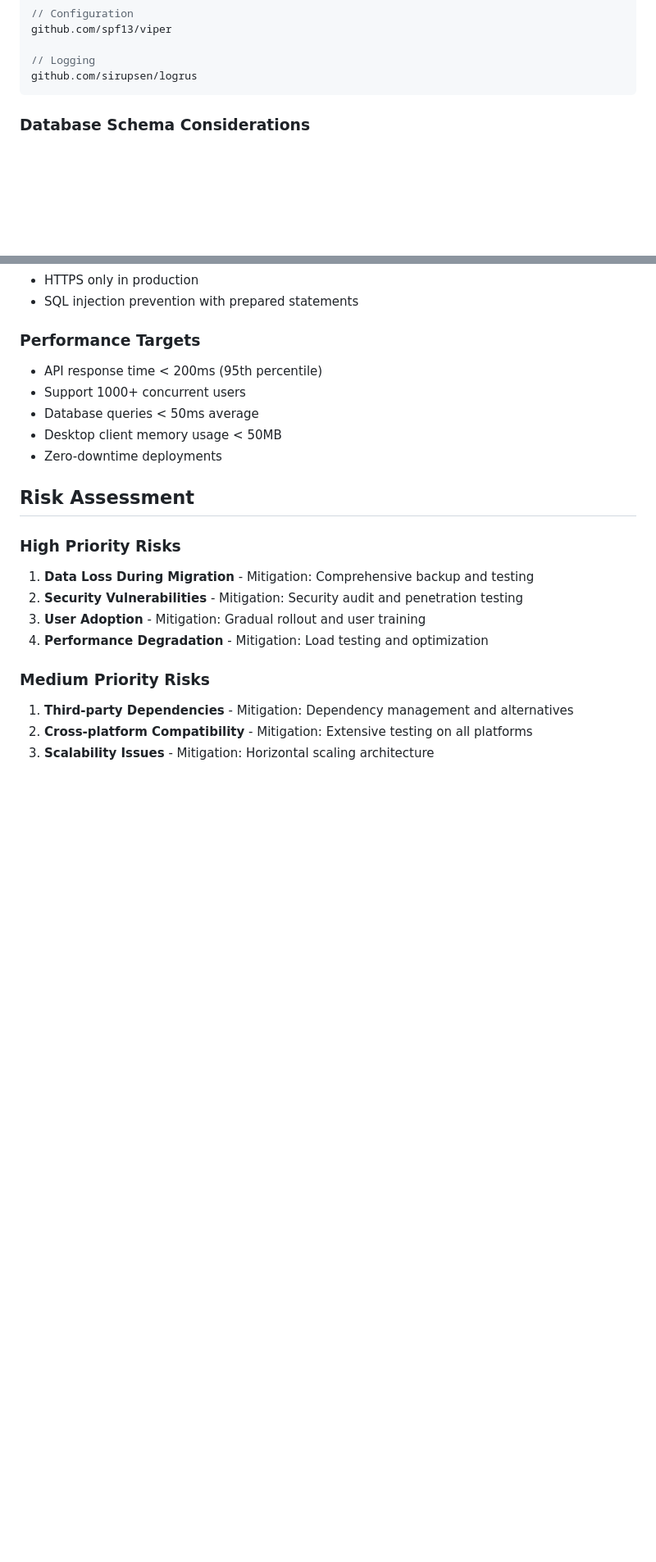
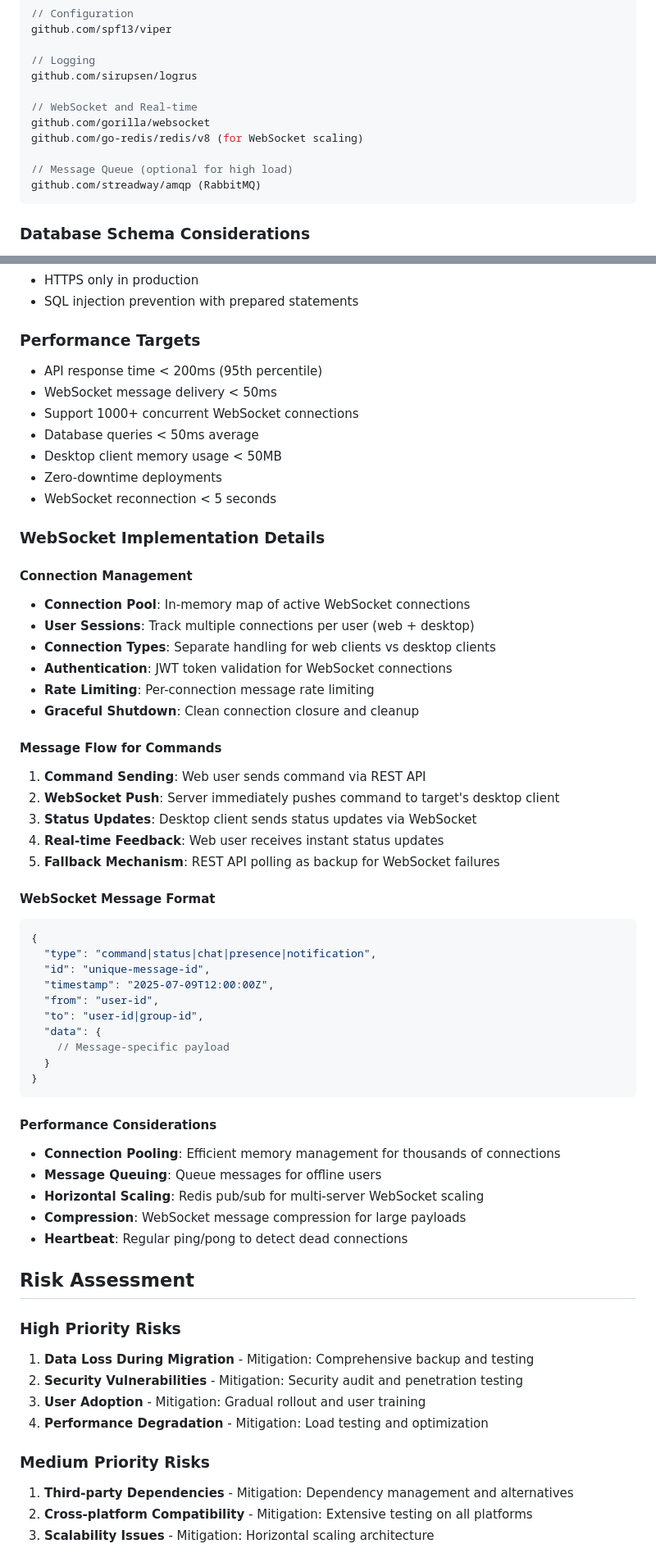
Before and after one commit to TheControlApp/server, a Markdown page: GO_REWRITE_ACTION_PLAN.md, 2 parts joined by grey strips. Shown at 82% size. GitHub-like rendering; blank space fills up the shorter version.

Commit message:
Prompt: Integrate websocket to the plan for client communication

````diff
--- a/GO_REWRITE_ACTION_PLAN.md
+++ b/GO_REWRITE_ACTION_PLAN.md
@@ -264,6 +314,13 @@ github.com/spf13/viper
 
 // Logging
 github.com/sirupsen/logrus
+
+// WebSocket and Real-time
+github.com/gorilla/websocket
+github.com/go-redis/redis/v8 (for WebSocket scaling)
+
+// Message Queue (optional for high load)
+github.com/streadway/amqp (RabbitMQ)
 ```
 
 ### Database Schema Considerations
@@ -283,11 +340,50 @@ github.com/sirupsen/logrus
 
 ### Performance Targets
 - API response time < 200ms (95th percentile)
-- Support 1000+ concurrent users
+- WebSocket message delivery < 50ms
+- Support 1000+ concurrent WebSocket connections
 - Database queries < 50ms average
 - Desktop client memory usage < 50MB
 - Zero-downtime deployments
+- WebSocket reconnection < 5 seconds
 
+### WebSocket Implementation Details
+
+#### Connection Management
+- **Connection Pool**: In-memory map of active WebSocket connections
+- **User Sessions**: Track multiple connections per user (web + desktop)
+- **Connection Types**: Separate handling for web clients vs desktop clients
+- **Authentication**: JWT token validation for WebSocket connections
+- **Rate Limiting**: Per-connection message rate limiting
+- **Graceful Shutdown**: Clean connection closure and cleanup
+
+#### Message Flow for Commands
+1. **Command Sending**: Web user sends command via REST API
+2. **WebSocket Push**: Server immediately pushes command to target's desktop client
+3. **Status Updates**: Desktop client sends status updates via WebSocket
+4. **Real-time Feedback**: Web user receives instant status updates
+5. **Fallback Mechanism**: REST API polling as backup for WebSocket failures
+
+#### WebSocket Message Format
+```json
+{
+  "type": "command|status|chat|presence|notification",
+  "id": "unique-message-id",
+  "timestamp": "2025-07-09T12:00:00Z",
+  "from": "user-id",
+  "to": "user-id|group-id",
+  "data": {
+    // Message-specific payload
+  }
+}
+```
+
+#### Performance Considerations
+- **Connection Pooling**: Efficient memory management for thousands of connections
+- **Message Queuing**: Queue messages for offline users
+- **Horizontal Scaling**: Redis pub/sub for multi-server WebSocket scaling
+- **Compression**: WebSocket message compression for large payloads
+- **Heartbeat**: Regular ping/pong to detect dead connections
 ## Risk Assessment
 
 ### High Priority Risks
````
Also changed, not shown: other parts of GO_REWRITE_ACTION_PLAN.md (+59 -9 lines).
